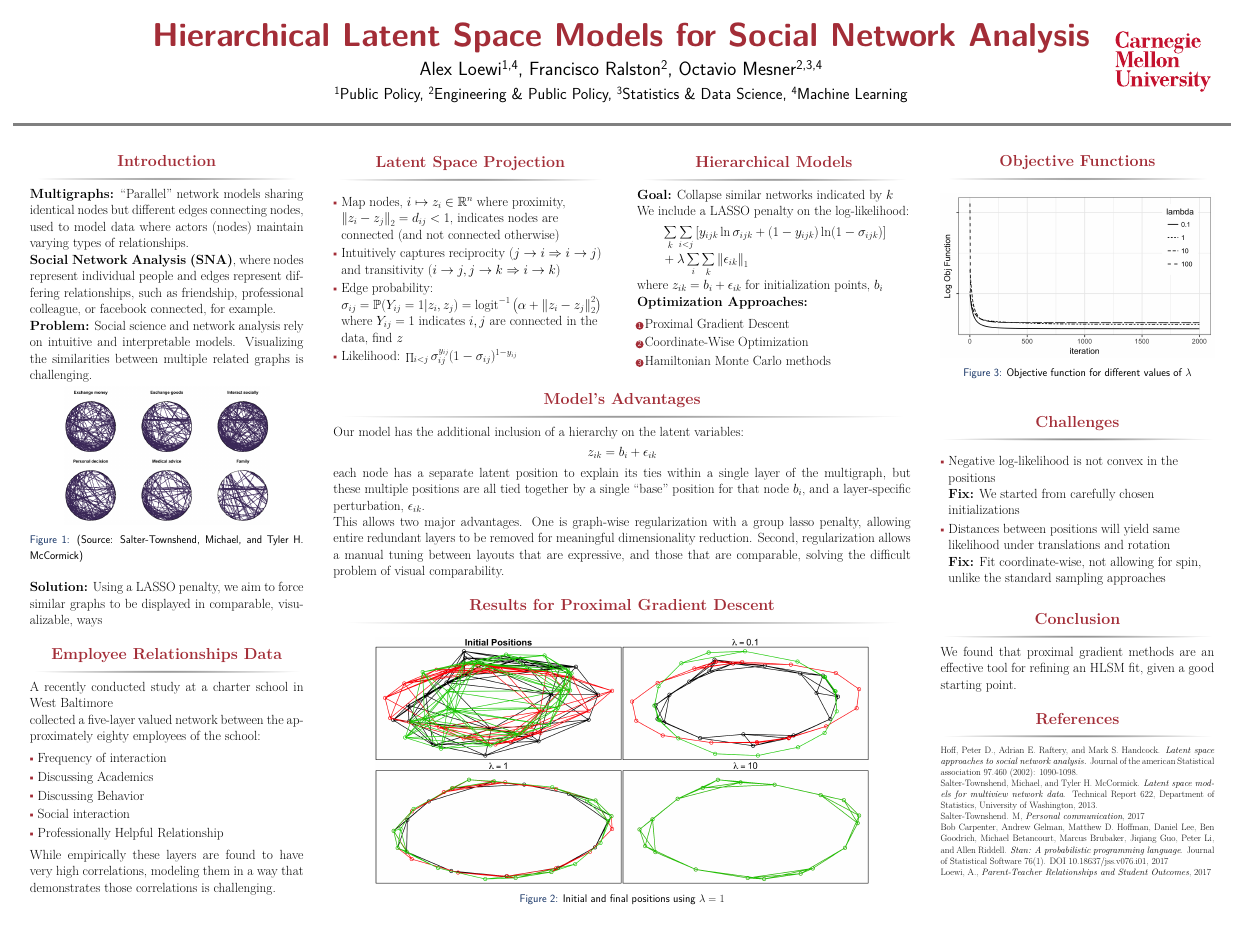
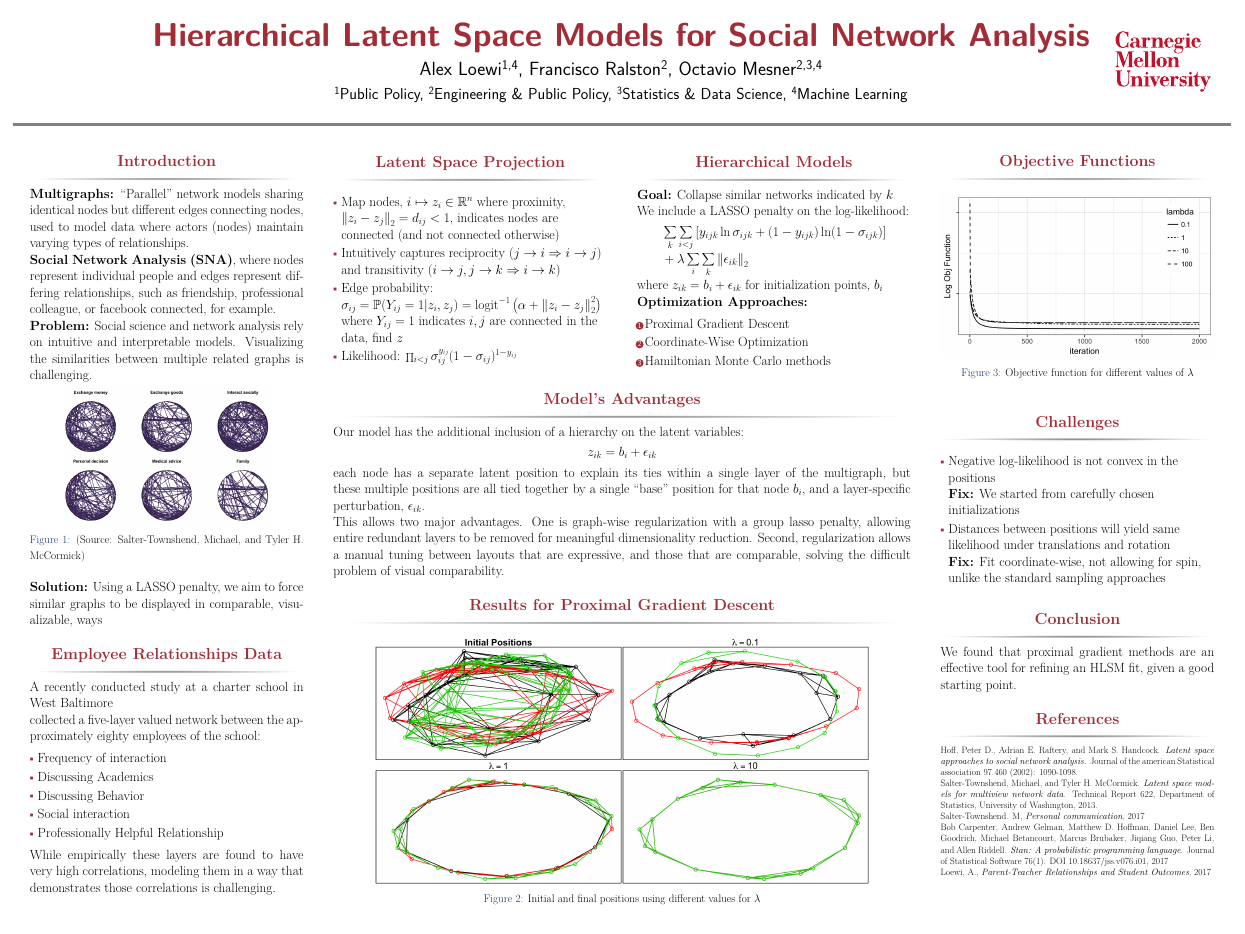
Before and after one commit to amloewi/hlsm, a LaTeX poster (poster/posterHlsm.tex): the whole page. The pictures show the PDF file poster/posterHlsm.pdf that the author committed with the source.

Commit message:
fixed caption and norm

```diff
--- a/poster/posterHlsm.tex
+++ b/poster/posterHlsm.tex
@@ -225,7 +225,7 @@ correlations is challenging.
     We include a LASSO penalty on the log-likelihood:
     \begin{align*}
     & \sum_k\sum_{i<j} \brac{y_{ijk} \ln \sigma_{ijk} + (1-y_{ijk})\ln (1-\sigma_{ijk})} \\
-    & +\lambda\sum_i \sum_k \norm{\epsilon_{ik}}_1
+    & +\lambda\sum_i \sum_k \norm{\epsilon_{ik}}_2
     \end{align*}
   where $z_{ik} = b_i + \epsilon_{ik}$ for initialization points, $b_i$
 % To fit these models, three methods were tested on the following likelihood:
@@ -289,7 +289,7 @@ problem of visual comparability.
 \begin{figure}[h!]
    \centering
    \includegraphics[width=19in]{../R/plot_positions.png} % requires the graphicx package
-   \caption{Initial and final positions using $\lambda=1$}
+   \caption{Initial and final positions using different values for $\lambda$}
    \label{fig:positions}
 \end{figure}
 
```
Also changed, not shown: poster/posterHlsm.pdf.
